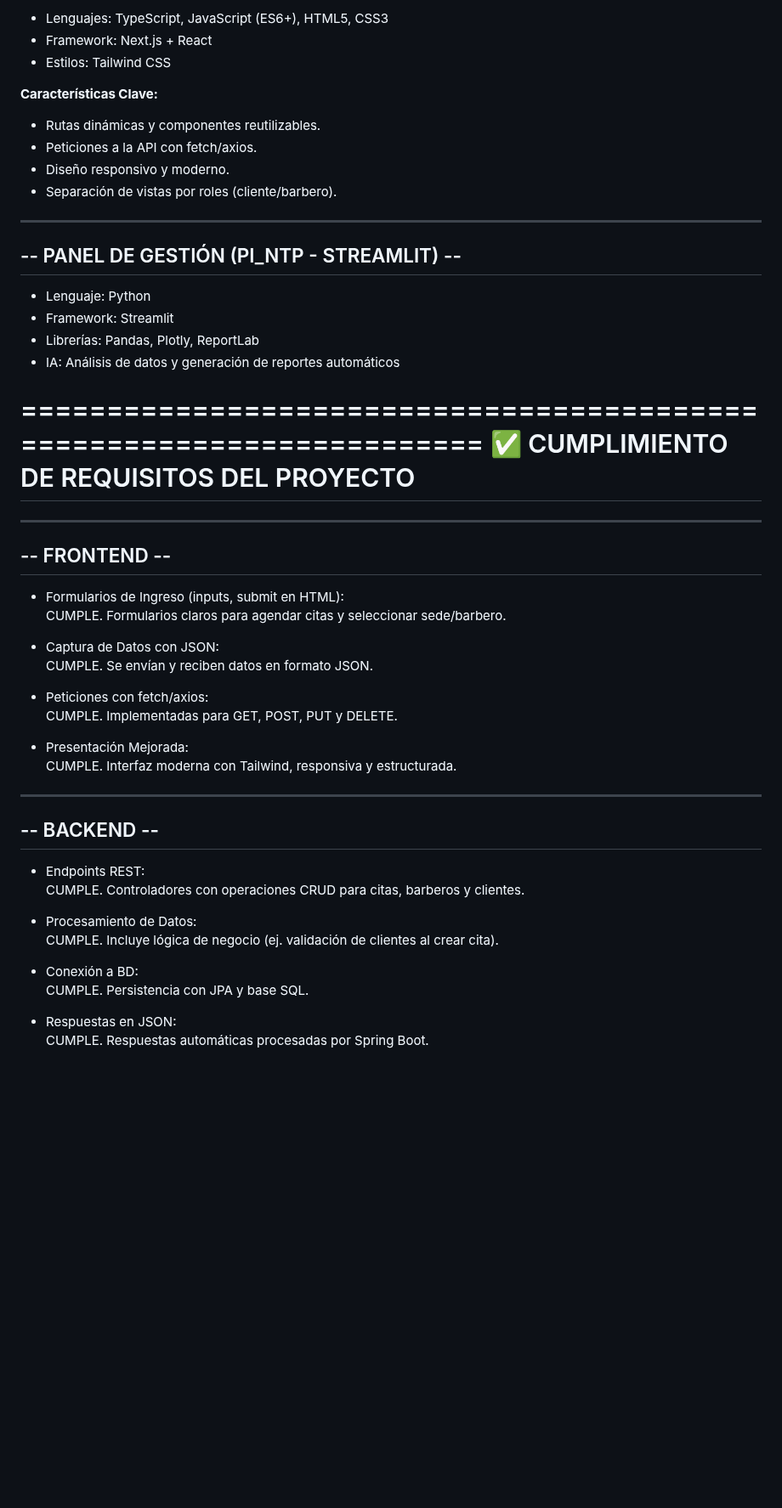
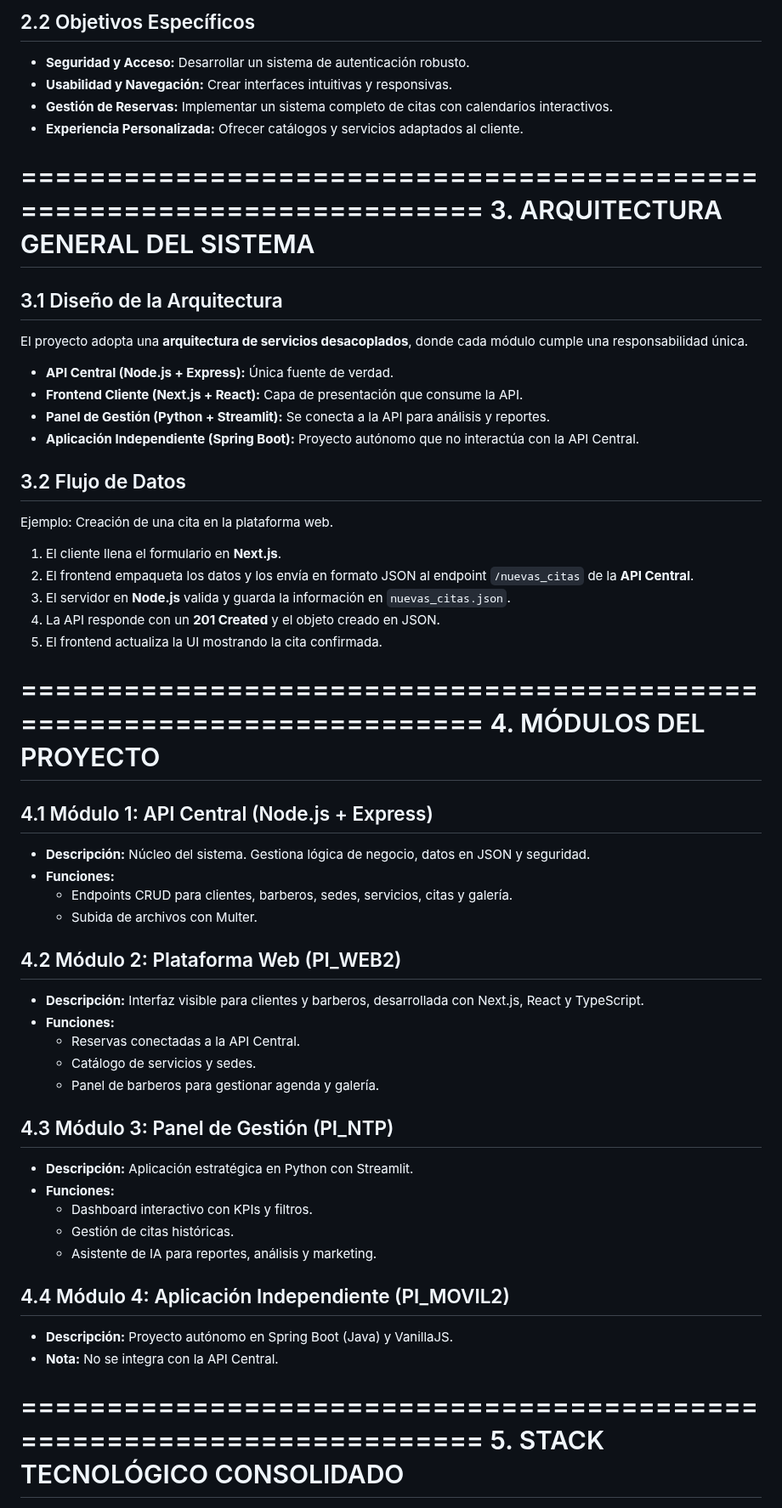
Before and after one commit to JuanRivera24/KINGDOM-BARBER, a Markdown page: README.md, the part around one of its changes. Shown at 85% size. GitHub-like rendering; blank space fills up the shorter version.

```diff
--- a/README.md
+++ b/README.md
@@ -98,55 +66,74 @@ El ecosistema está compuesto por tres módulos principales:
-- Lenguajes: TypeScript, JavaScript (ES6+), HTML5, CSS3
-- Framework: Next.js + React
-- Estilos: Tailwind CSS
-
-**Características Clave:**
-- Rutas dinámicas y componentes reutilizables.
-- Peticiones a la API con fetch/axios.
-- Diseño responsivo y moderno.
-- Separación de vistas por roles (cliente/barbero).
-
------------------------------
--- PANEL DE GESTIÓN (PI_NTP - STREAMLIT) --
------------------------------
-
-- Lenguaje: Python
-- Framework: Streamlit
-- Librerías: Pandas, Plotly, ReportLab
-- IA: Análisis de datos y generación de reportes automáticos
+2.2 Objetivos Específicos
+--------------------------
+- **Seguridad y Acceso:** Desarrollar un sistema de autenticación robusto.
+- **Usabilidad y Navegación:** Crear interfaces intuitivas y responsivas.
+- **Gestión de Reservas:** Implementar un sistema completo de citas con
+  calendarios interactivos.
+- **Experiencia Personalizada:** Ofrecer catálogos y servicios adaptados
+  al cliente.
 
 ======================================================================
-        ✅ CUMPLIMIENTO DE REQUISITOS DEL PROYECTO
+3. ARQUITECTURA GENERAL DEL SISTEMA
 ======================================================================
 
+3.1 Diseño de la Arquitectura
 -----------------------------
--- FRONTEND --
------------------------------
+El proyecto adopta una **arquitectura de servicios desacoplados**,
+donde cada módulo cumple una responsabilidad única.
 
-- Formularios de Ingreso (inputs, submit en HTML):
-  CUMPLE. Formularios claros para agendar citas y seleccionar sede/barbero.
+- **API Central (Node.js + Express):** Única fuente de verdad.
+- **Frontend Cliente (Next.js + React):** Capa de presentación que consume la API.
+- **Panel de Gestión (Python + Streamlit):** Se conecta a la API para análisis y reportes.
+- **Aplicación Independiente (Spring Boot):** Proyecto autónomo que no interactúa
+  con la API Central.
 
-- Captura de Datos con JSON:
-  CUMPLE. Se envían y reciben datos en formato JSON.
+3.2 Flujo de Datos
+------------------
+Ejemplo: Creación de una cita en la plataforma web.
 
-- Peticiones con fetch/axios:
-  CUMPLE. Implementadas para GET, POST, PUT y DELETE.
+1. El cliente llena el formulario en **Next.js**.
+2. El frontend empaqueta los datos y los envía en formato JSON al endpoint
+   `/nuevas_citas` de la **API Central**.
+3. El servidor en **Node.js** valida y guarda la información en
+   `nuevas_citas.json`.
+4. La API responde con un **201 Created** y el objeto creado en JSON.
+5. El frontend actualiza la UI mostrando la cita confirmada.
 
-- Presentación Mejorada:
-  CUMPLE. Interfaz moderna con Tailwind, responsiva y estructurada.
+======================================================================
+4. MÓDULOS DEL PROYECTO
+======================================================================
 
------------------------------
--- BACKEND --
------------------------------
+4.1 Módulo 1: API Central (Node.js + Express)
+---------------------------------------------
+- **Descripción:** Núcleo del sistema. Gestiona lógica de negocio,
+  datos en JSON y seguridad.
+- **Funciones:**
+  - Endpoints CRUD para clientes, barberos, sedes, servicios, citas y galería.
+  - Subida de archivos con Multer.
 
-- Endpoints REST:
-  CUMPLE. Controladores con operaciones CRUD para citas, barberos y clientes.
+4.2 Módulo 2: Plataforma Web (PI_WEB2)
+--------------------------------------
+- **Descripción:** Interfaz visible para clientes y barberos, desarrollada
+  con Next.js, React y TypeScript.
+- **Funciones:**
+  - Reservas conectadas a la API Central.
+  - Catálogo de servicios y sedes.
+  - Panel de barberos para gestionar agenda y galería.
 
-- Procesamiento de Datos:
-  CUMPLE. Incluye lógica de negocio (ej. validación de clientes al crear cita).
+4.3 Módulo 3: Panel de Gestión (PI_NTP)
+---------------------------------------
+- **Descripción:** Aplicación estratégica en Python con Streamlit.
+- **Funciones:**
+  - Dashboard interactivo con KPIs y filtros.
+  - Gestión de citas históricas.
+  - Asistente de IA para reportes, análisis y marketing.
 
-- Conexión a BD:
-  CUMPLE. Persistencia con JPA y base SQL.
+4.4 Módulo 4: Aplicación Independiente (PI_MOVIL2)
+--------------------------------------------------
+- **Descripción:** Proyecto autónomo en Spring Boot (Java) y VanillaJS.
+- **Nota:** No se integra con la API Central.
 
-- Respuestas en JSON:
-  CUMPLE. Respuestas automáticas procesadas por Spring Boot.
+======================================================================
+5. STACK TECNOLÓGICO CONSOLIDADO
+======================================================================
 
```
Also changed, not shown: other parts of README.md (+68 -100 lines).
